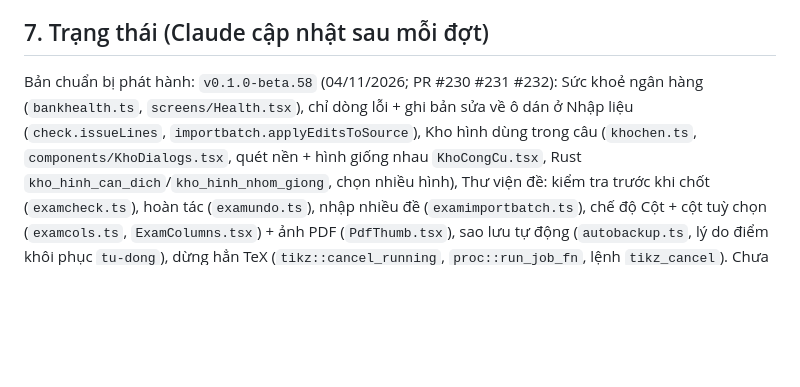
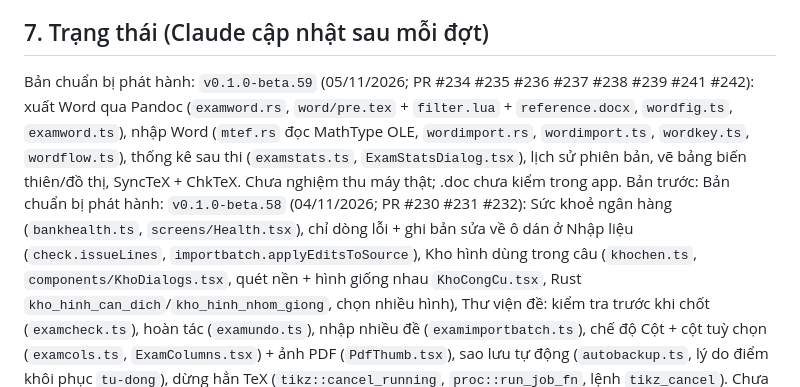
Before and after one commit to nvghy19112002-cmd/HEdu, a Markdown page: AGENTS.md, the part around the change. Drawn GitHub-style; blank space fills up the shorter version.

```diff
--- a/AGENTS.md
+++ b/AGENTS.md
@@ -103,6 +103,7 @@ Claude không coi giải pháp trong phiếu là mệnh lệnh: nếu có cách
 - Mẫu báo cáo mặc định: (1) Đã làm · (2) Kiểm thử: số test, kết quả, giới hạn · (3) Git: nhánh, commit, PR · (4) Còn tồn · (5) Cần chủ dự án quyết định (chỉ khi thật cần). Không kể nhật ký dài trừ khi được yêu cầu điều tra.
 
 ## 7. Trạng thái (Claude cập nhật sau mỗi đợt)
+Bản chuẩn bị phát hành: `v0.1.0-beta.59` (05/11/2026; PR #234 #235 #236 #237 #238 #239 #241 #242): xuất Word qua Pandoc (`examword.rs`, `word/pre.tex` + `filter.lua` + `reference.docx`, `wordfig.ts`, `examword.ts`), nhập Word (`mtef.rs` đọc MathType OLE, `wordimport.rs`, `wordimport.ts`, `wordkey.ts`, `wordflow.ts`), thống kê sau thi (`examstats.ts`, `ExamStatsDialog.tsx`), lịch sử phiên bản, vẽ bảng biến thiên/đồ thị, SyncTeX + ChkTeX. Chưa nghiệm thu máy thật; .doc chưa kiểm trong app. Bản trước:
 Bản chuẩn bị phát hành: `v0.1.0-beta.58` (04/11/2026; PR #230 #231 #232): Sức khoẻ ngân hàng (`bankhealth.ts`, `screens/Health.tsx`), chỉ dòng lỗi + ghi bản sửa về ô dán ở Nhập liệu (`check.issueLines`, `importbatch.applyEditsToSource`), Kho hình dùng trong câu (`khochen.ts`, `components/KhoDialogs.tsx`, quét nền + hình giống nhau `KhoCongCu.tsx`, Rust `kho_hinh_can_dich`/`kho_hinh_nhom_giong`, chọn nhiều hình), Thư viện đề: kiểm tra trước khi chốt (`examcheck.ts`), hoàn tác (`examundo.ts`), nhập nhiều đề (`examimportbatch.ts`), chế độ Cột + cột tuỳ chọn (`examcols.ts`, `ExamColumns.tsx`) + ảnh PDF (`PdfThumb.tsx`), sao lưu tự động (`autobackup.ts`, lý do điểm khôi phục `tu-dong`), dừng hẳn TeX (`tikz::cancel_running`, `proc::run_job_fn`, lệnh `tikz_cancel`). Chưa nghiệm thu máy thật. Bản trước:
 Bản chuẩn bị phát hành: `v0.1.0-beta.57` (04/11/2026; PR #228): màn Nhập liệu kiểm lỗi và biên dịch thử theo bản đã sửa (kết quả gắn `src` mã đã dịch), giữ bản sửa khi bỏ/tick tệp (chuyển theo khoá tệp:dòng), Mở file .tex qua bộ đọc Rust, báo khối bt/vd (`ExIssueKind` `moi-truong-khac`); dịch TikZ bằng định dạng dựng sẵn `.fmt` (`tikz::format_for`, mylatexformat, tự dịch lại khi hỏng); rà trùng tăng dần (`dupimport` nhớ lần rà trước, chỉ dùng lại khi cùng kho và cùng lô). Chưa nghiệm thu máy thật. Bản trước:
 Bản chuẩn bị phát hành: `v0.1.0-beta.56` (04/11/2026; PR #222 #223 #224 #225 #226): Thư viện đề kiểu Finder + chọn nhiều đề (`examselect.ts`), thư mục riêng (`examfolders.ts`, thư mục trống lưu `exam-library/folders.json`), lọc loại đề, tìm trong nội dung .tex (`exam_search_text`, `khohinh::fold_lines`), xuất ma trận Excel và xuất trọn gói (`exammatrix.ts`, `exampack.ts`, `src-tauri/src/exampack.rs` ghi .xlsx có định dạng), trần cache hình TikZ (`tikz::prune_cache`), test Rust dùng `testutil` tự dọn thư mục tạm. Chưa nghiệm thu máy thật. Bản trước:
```
Also changed, not shown: GHI-CHU-PHAT-HANH.md (+18 -0 lines).
